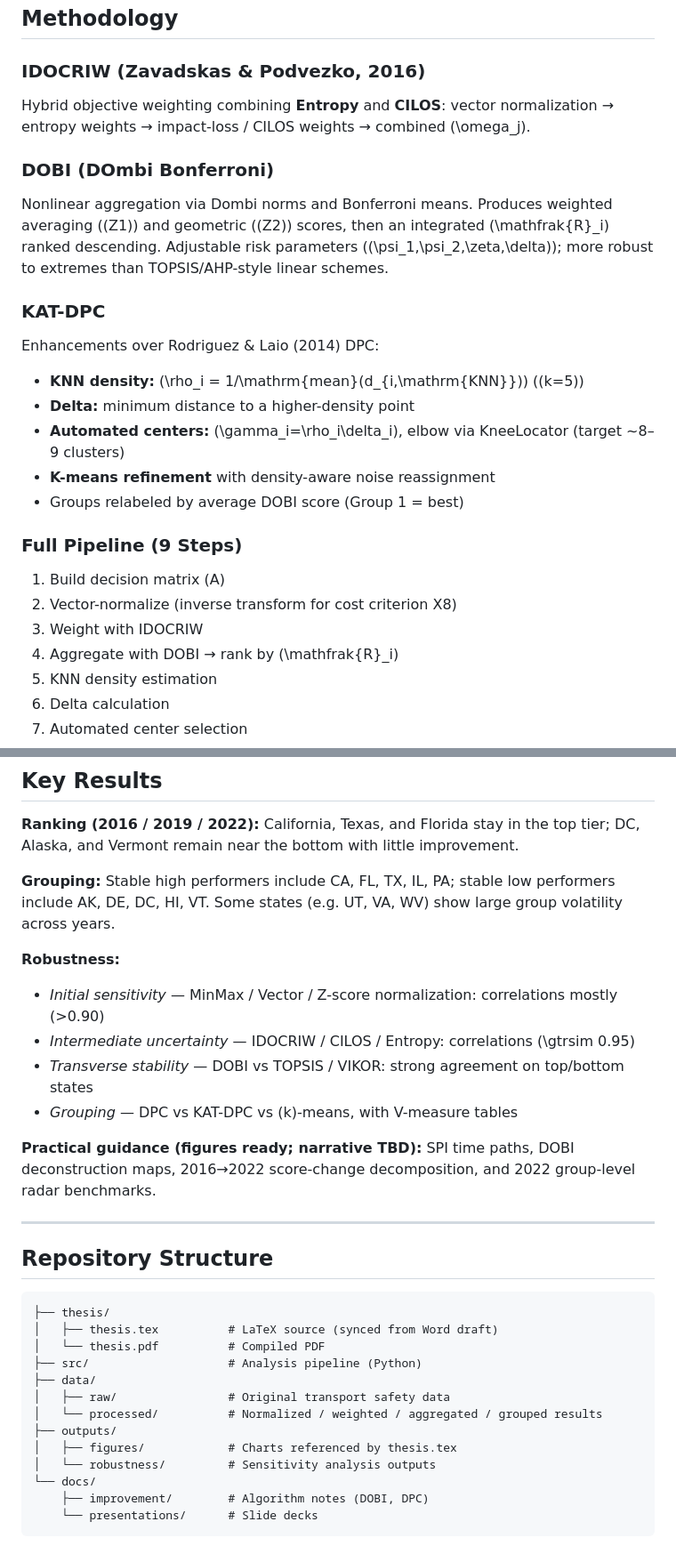
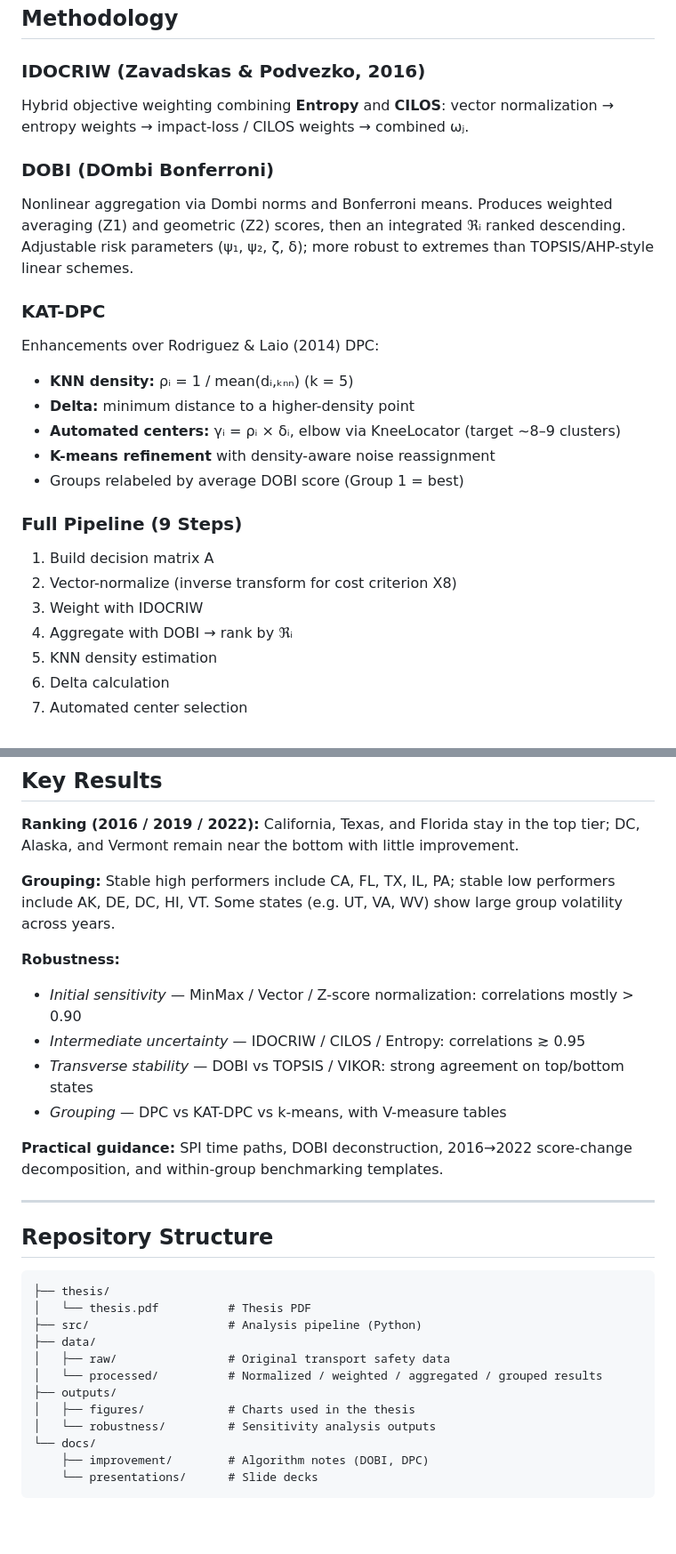
Before and after one commit to UnknownCreature0086/us-transportation-safety, a Markdown page: README.md, 2 parts joined by grey strips. Shown at 89% size. Drawn GitHub-style; blank space fills up the shorter version.

Commit message:
update thesis source file and readme

````diff
--- a/README.md
+++ b/README.md
@@ -73,28 +73,28 @@ Raw files live in [`data/raw/`](data/raw/) (multi-year workbook, year extracts,
 
 ### IDOCRIW (Zavadskas & Podvezko, 2016)
 
-Hybrid objective weighting combining **Entropy** and **CILOS**: vector normalization → entropy weights → impact-loss / CILOS weights → combined \(\omega_j\).
+Hybrid objective weighting combining **Entropy** and **CILOS**: vector normalization → entropy weights → impact-loss / CILOS weights → combined ωⱼ.
 
 ### DOBI (DOmbi Bonferroni)
 
-Nonlinear aggregation via Dombi norms and Bonferroni means. Produces weighted averaging (\(Z1\)) and geometric (\(Z2\)) scores, then an integrated \(\mathfrak{R}_i\) ranked descending. Adjustable risk parameters \((\psi_1,\psi_2,\zeta,\delta)\); more robust to extremes than TOPSIS/AHP-style linear schemes.
+Nonlinear aggregation via Dombi norms and Bonferroni means. Produces weighted averaging (Z1) and geometric (Z2) scores, then an integrated ℜᵢ ranked descending. Adjustable risk parameters (ψ₁, ψ₂, ζ, δ); more robust to extremes than TOPSIS/AHP-style linear schemes.
 
 ### KAT-DPC
 
 Enhancements over Rodriguez & Laio (2014) DPC:
 
-- **KNN density:** \(\rho_i = 1/\mathrm{mean}(d_{i,\mathrm{KNN}})\) (\(k=5\))
+- **KNN density:** ρᵢ = 1 / mean(dᵢ,ₖₙₙ) (k = 5)
 - **Delta:** minimum distance to a higher-density point
-- **Automated centers:** \(\gamma_i=\rho_i\delta_i\), elbow via KneeLocator (target ~8–9 clusters)
+- **Automated centers:** γᵢ = ρᵢ × δᵢ, elbow via KneeLocator (target ~8–9 clusters)
 - **K-means refinement** with density-aware noise reassignment
 - Groups relabeled by average DOBI score (Group 1 = best)
 
 ### Full Pipeline (9 Steps)
 
-1. Build decision matrix \(A\)
+1. Build decision matrix A
 2. Vector-normalize (inverse transform for cost criterion X8)
 3. Weight with IDOCRIW
-4. Aggregate with DOBI → rank by \(\mathfrak{R}_i\)
+4. Aggregate with DOBI → rank by ℜᵢ
 5. KNN density estimation
 6. Delta calculation
 7. Automated center selection
@@ -113,12 +113,12 @@ Implementation: [`src/`](src/) (`weighting_IDOCRIW.py`, `aggregating_DOBI.py`, `
 
 **Robustness:**
 
-- *Initial sensitivity* — MinMax / Vector / Z-score normalization: correlations mostly \(>0.90\)
-- *Intermediate uncertainty* — IDOCRIW / CILOS / Entropy: correlations \(\gtrsim 0.95\)
+- *Initial sensitivity* — MinMax / Vector / Z-score normalization: correlations mostly > 0.90
+- *Intermediate uncertainty* — IDOCRIW / CILOS / Entropy: correlations ≳ 0.95
 - *Transverse stability* — DOBI vs TOPSIS / VIKOR: strong agreement on top/bottom states
-- *Grouping* — DPC vs KAT-DPC vs \(k\)-means, with V-measure tables
+- *Grouping* — DPC vs KAT-DPC vs k-means, with V-measure tables
 
-**Practical guidance (figures ready; narrative TBD):** SPI time paths, DOBI deconstruction maps, 2016→2022 score-change decomposition, and 2022 group-level radar benchmarks.
+**Practical guidance:** SPI time paths, DOBI deconstruction, 2016→2022 score-change decomposition, and within-group benchmarking templates.
 
 ---
 
@@ -126,14 +126,13 @@ Implementation: [`src/`](src/) (`weighting_IDOCRIW.py`, `aggregating_DOBI.py`, `
 
 ```
 ├── thesis/
-│   ├── thesis.tex          # LaTeX source (synced from Word draft)
-│   └── thesis.pdf          # Compiled PDF
+│   └── thesis.pdf          # Thesis PDF
 ├── src/                    # Analysis pipeline (Python)
 ├── data/
 │   ├── raw/                # Original transport safety data
 │   └── processed/          # Normalized / weighted / aggregated / grouped results
 ├── outputs/
-│   ├── figures/            # Charts referenced by thesis.tex
+│   ├── figures/            # Charts used in the thesis
 │   └── robustness/         # Sensitivity analysis outputs
 └── docs/
     ├── improvement/        # Algorithm notes (DOBI, DPC)
````
Also changed, not shown: other parts of README.md (+1 -12 lines).
